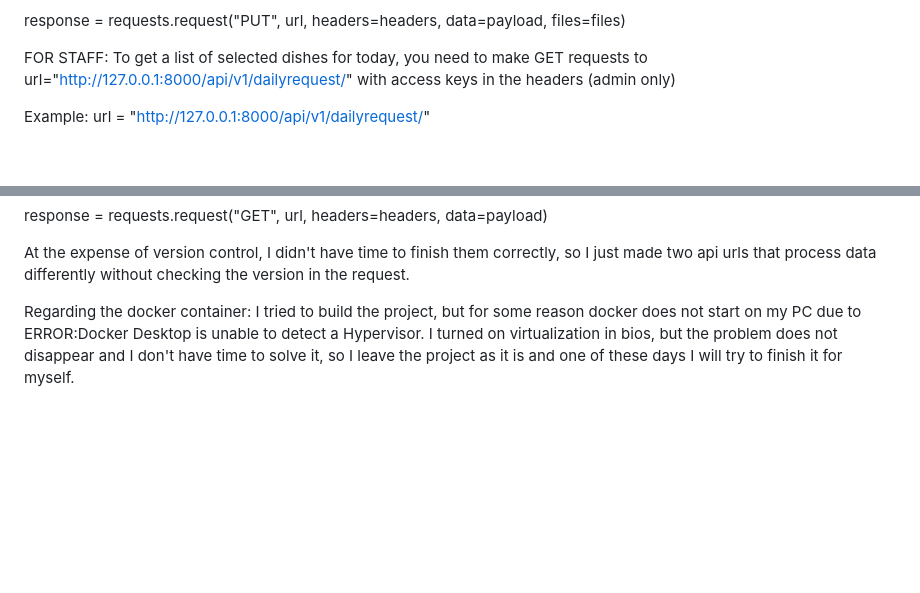
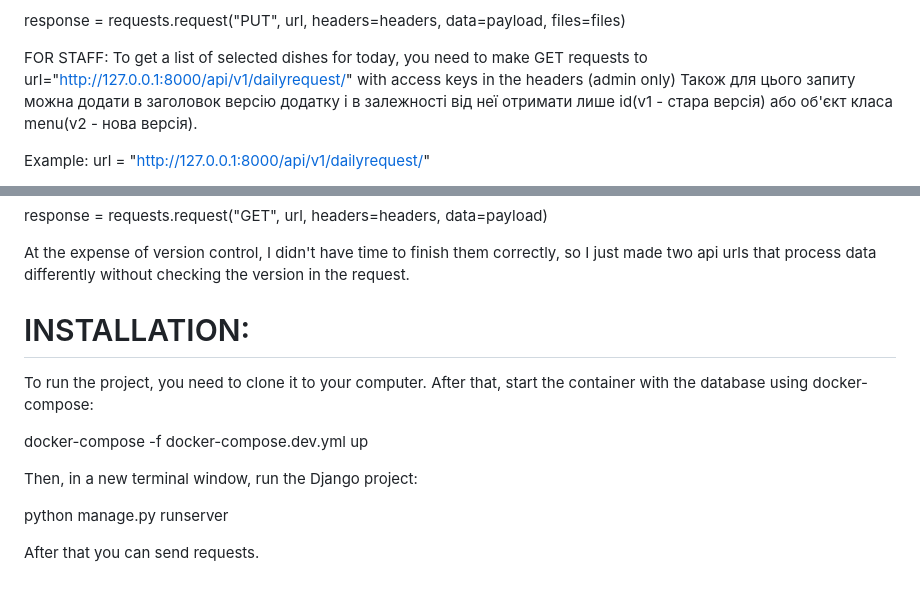
Before and after one commit to myrrhfawn/BusinessLunchMenu, a Markdown page: README.md, 2 parts joined by grey strips. Rendered like a GitHub page; blank space fills up the shorter version.

```diff
--- a/README.md
+++ b/README.md
@@ -118,7 +118,7 @@ response = requests.request("PUT", url, headers=headers, data=payload, files=fil
 FOR STAFF:
 To get a list of selected dishes for today, you need to make GET requests to url="http://127.0.0.1:8000/api/v1/dailyrequest/"
 with access keys in the headers (admin only)
-
+Також для цього запиту можна додати в заголовок версію додатку і в залежності від неї отримати лише id(v1 - стара версія) або об'єкт класа menu(v2 - нова версія).
 
 Example:
 url = "http://127.0.0.1:8000/api/v1/dailyrequest/"
@@ -133,4 +134,14 @@ response = requests.request("GET", url, headers=headers, data=payload)
 At the expense of version control, I didn't have time to finish them correctly, so I just made two api urls that process data differently without checking the version in the request.
 
 
-Regarding the docker container: I tried to build the project, but for some reason docker does not start on my PC due to ERROR:Docker Desktop is unable to detect a Hypervisor. I turned on virtualization in bios, but the problem does not disappear and I don't have time to solve it, so I leave the project as it is and one of these days I will try to finish it for myself.
+# INSTALLATION:
+To run the project, you need to clone it to your computer.
+After that, start the container with the database using docker-compose:
+
+docker-compose -f docker-compose.dev.yml up
+
+Then, in a new terminal window, run the Django project:
+
+python manage.py runserver
+
+After that you can send requests.
```
Also changed, not shown: other parts of README.md (+2 -1 lines).
